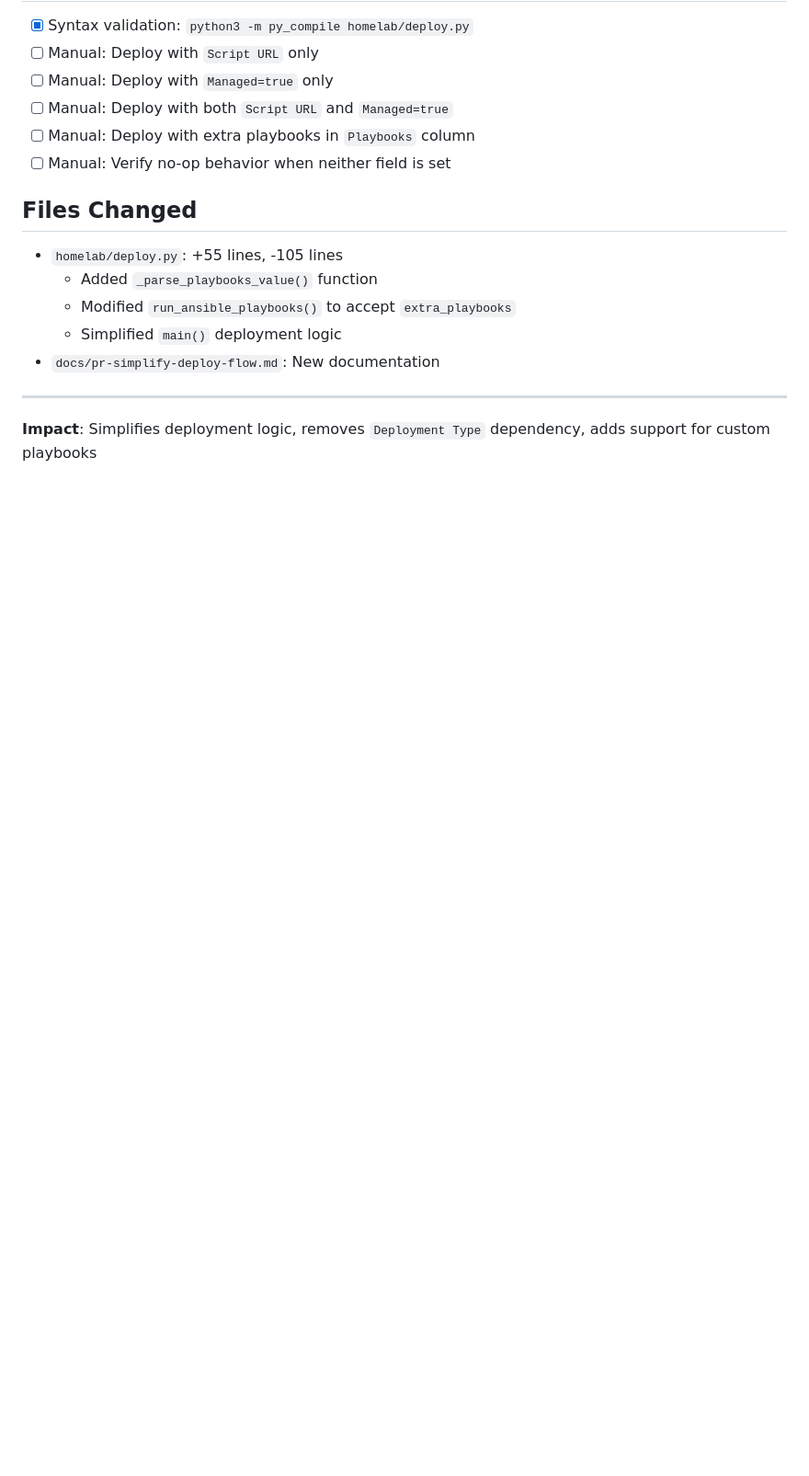
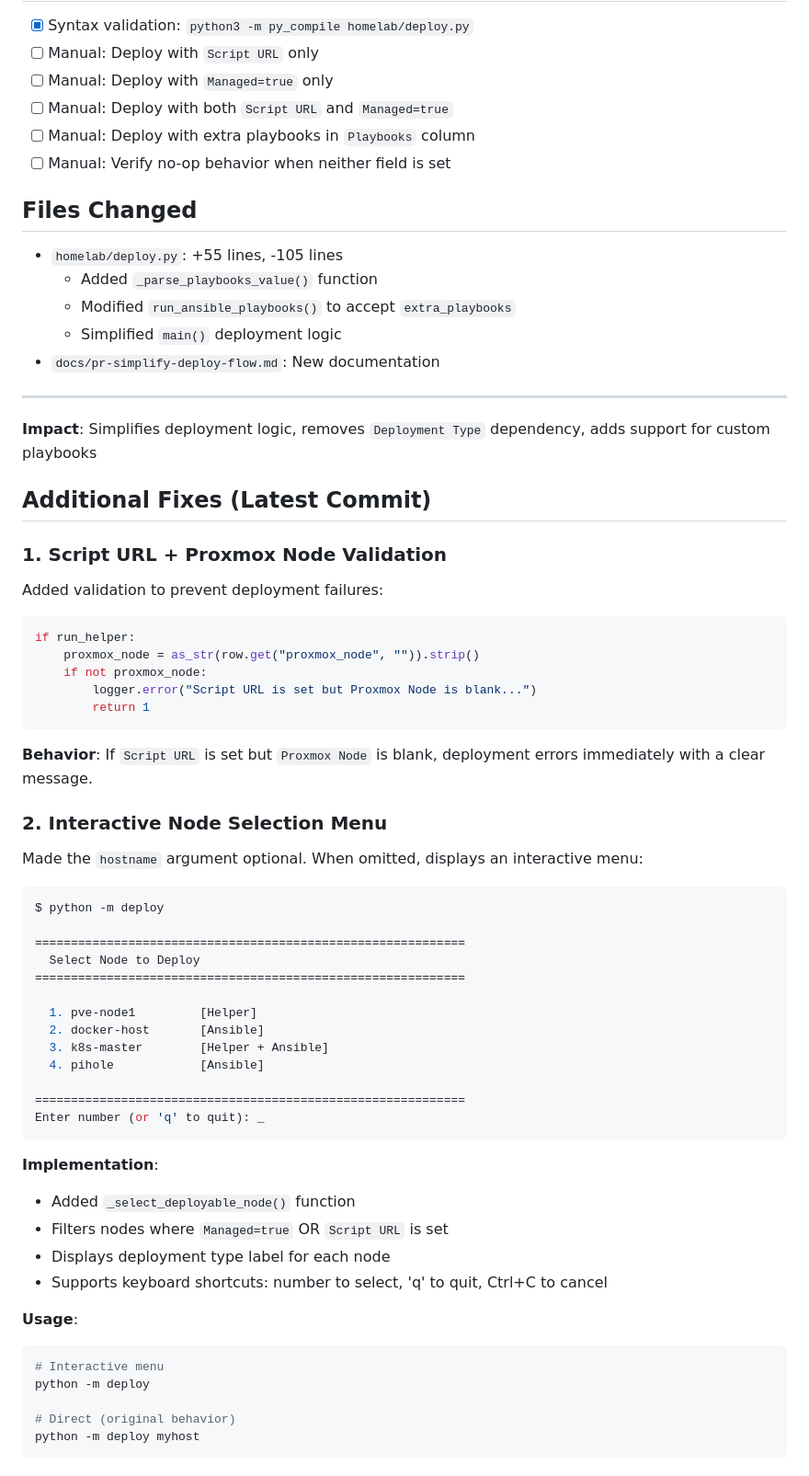
Before and after one commit to tommoyer/homelab, a Markdown page: docs/pr-simplify-deploy-flow.md, the part around one of its changes. Shown at 92% size. Drawn GitHub-style; blank space fills up the shorter version.

Commit message:
Update PR docs with new fixes

````diff
--- a/docs/pr-simplify-deploy-flow.md
+++ b/docs/pr-simplify-deploy-flow.md
@@ -151,3 +151,55 @@ if run_ansible:
 ---
 
 **Impact**: Simplifies deployment logic, removes `Deployment Type` dependency, adds support for custom playbooks
+
+## Additional Fixes (Latest Commit)
+
+### 1. Script URL + Proxmox Node Validation
+
+Added validation to prevent deployment failures:
+
+```python
+if run_helper:
+    proxmox_node = as_str(row.get("proxmox_node", "")).strip()
+    if not proxmox_node:
+        logger.error("Script URL is set but Proxmox Node is blank...")
+        return 1
+```
+
+**Behavior**: If `Script URL` is set but `Proxmox Node` is blank, deployment errors immediately with a clear message.
+
+### 2. Interactive Node Selection Menu
+
+Made the `hostname` argument optional. When omitted, displays an interactive menu:
+
+```bash
+$ python -m deploy
+
+============================================================
+  Select Node to Deploy
+============================================================
+
+  1. pve-node1         [Helper]
+  2. docker-host       [Ansible]
+  3. k8s-master        [Helper + Ansible]
+  4. pihole            [Ansible]
+
+============================================================
+Enter number (or 'q' to quit): _
+```
+
+**Implementation**:
+- Added `_select_deployable_node()` function
+- Filters nodes where `Managed=true` OR `Script URL` is set
+- Displays deployment type label for each node
+- Supports keyboard shortcuts: number to select, 'q' to quit, Ctrl+C to cancel
+
+**Usage**:
+```bash
+# Interactive menu
+python -m deploy
+
+# Direct (original behavior)
+python -m deploy myhost
+```
+
````
Also changed, not shown: other parts of docs/pr-simplify-deploy-flow.md (+11 -0 lines).
